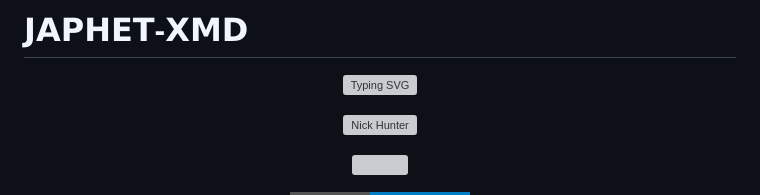
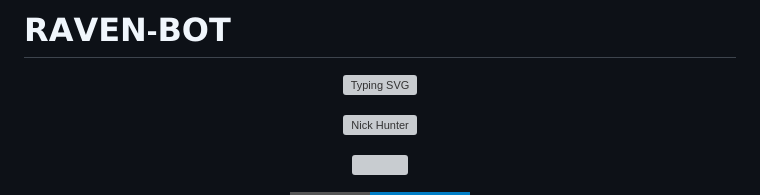
Before and after one commit to JAPHETTECH/JAPHET-XMD, a Markdown page: README.md, the part around one of its changes. Rendered like a GitHub page; badges without logos; grey boxes are pictures that could not be loaded.

```diff
--- a/README.md
+++ b/README.md
@@ -1,3 +1,3 @@
-# 𝗝𝗔𝗣𝗛𝗘𝗧-𝗫𝗠𝗗
+# 𝗥𝗔𝗩𝗘𝗡-𝗕𝗢𝗧
 <div align="center">
   <a href="https://git.io/typing-svg">
```
Also changed, not shown: other parts of README.md (+1 -1 lines).
